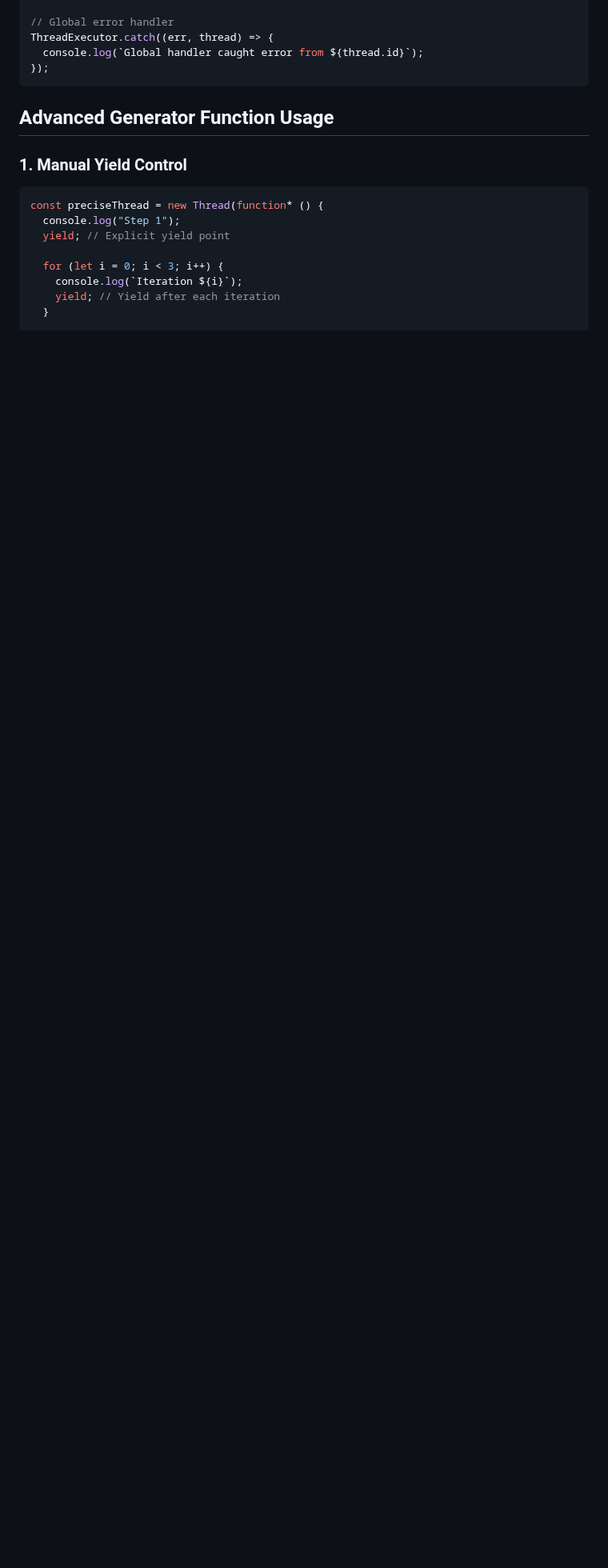
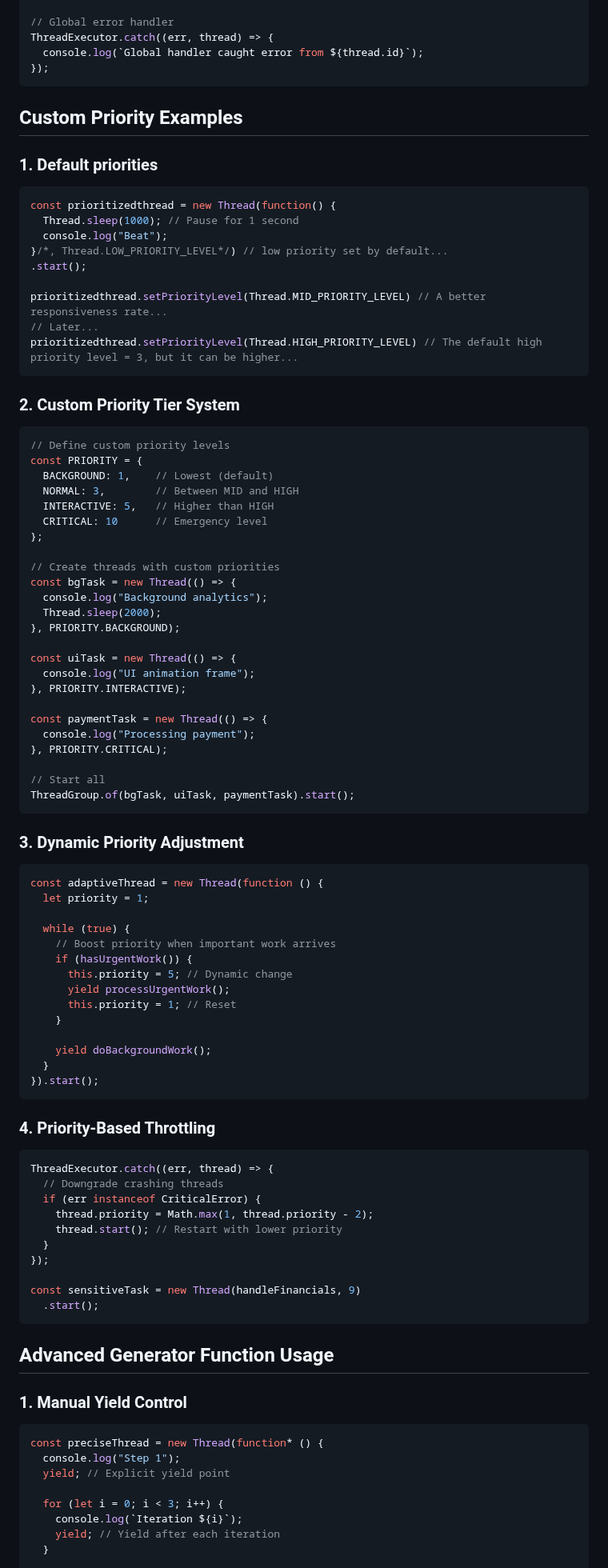
Before and after one commit to flame-opensource/threaded.js, a Markdown page: README.md, the part around one of its changes. Shown at 80% size. GitHub-like rendering; blank space fills up the shorter version.

````diff
--- a/README.md
+++ b/README.md
@@ -135,6 +145,76 @@ const riskyThread = new Thread(function() {
 ThreadExecutor.catch((err, thread) => {
   console.log(`Global handler caught error from ${thread.id}`);
 });
+```
+## Custom Priority Examples
+### 1. Default priorities
+```js
+const prioritizedthread = new Thread(function() {
+  Thread.sleep(1000); // Pause for 1 second
+  console.log("Beat");
+}/*, Thread.LOW_PRIORITY_LEVEL*/) // low priority set by default...
+.start();
+
+prioritizedthread.setPriorityLevel(Thread.MID_PRIORITY_LEVEL) // A better responsiveness rate...
+// Later...
+prioritizedthread.setPriorityLevel(Thread.HIGH_PRIORITY_LEVEL) // The default high priority level = 3, but it can be higher...
+```
+### 2. Custom Priority Tier System
+```js
+// Define custom priority levels
+const PRIORITY = {
+  BACKGROUND: 1,    // Lowest (default)
+  NORMAL: 3,        // Between MID and HIGH
+  INTERACTIVE: 5,   // Higher than HIGH
+  CRITICAL: 10      // Emergency level
+};
+
+// Create threads with custom priorities
+const bgTask = new Thread(() => {
+  console.log("Background analytics");
+  Thread.sleep(2000);
+}, PRIORITY.BACKGROUND);
+
+const uiTask = new Thread(() => {
+  console.log("UI animation frame");
+}, PRIORITY.INTERACTIVE);
+
+const paymentTask = new Thread(() => {
+  console.log("Processing payment");
+}, PRIORITY.CRITICAL);
+
+// Start all
+ThreadGroup.of(bgTask, uiTask, paymentTask).start();
+```
+### 3. Dynamic Priority Adjustment
+```js
+const adaptiveThread = new Thread(function () {
+  let priority = 1;
+
+  while (true) {
+    // Boost priority when important work arrives
+    if (hasUrgentWork()) {
+      this.priority = 5; // Dynamic change
+      yield processUrgentWork();
+      this.priority = 1; // Reset
+    }
+
+    yield doBackgroundWork();
+  }
+}).start();
+```
+### 4. Priority-Based Throttling
+```js
+ThreadExecutor.catch((err, thread) => {
+  // Downgrade crashing threads
+  if (err instanceof CriticalError) {
+    thread.priority = Math.max(1, thread.priority - 2);
+    thread.start(); // Restart with lower priority
+  }
+});
+
+const sensitiveTask = new Thread(handleFinancials, 9)
+  .start();
 ```
 ## Advanced Generator Function Usage
 ### 1. Manual Yield Control
````
Also changed, not shown: other parts of README.md (+12 -2 lines).
